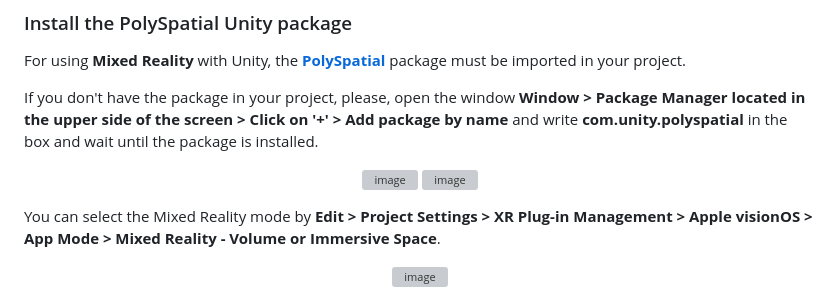
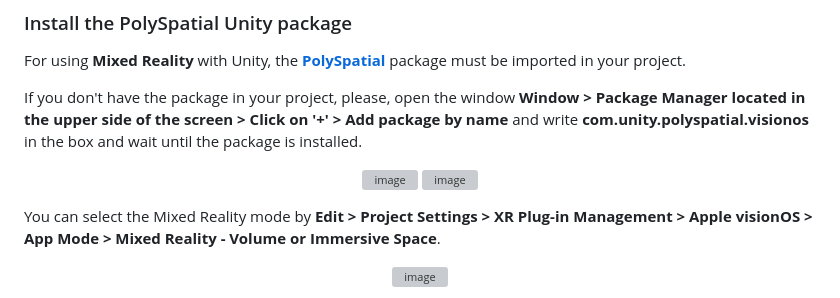
Before and after one commit to HISPlayer/UnityVisionOS-SDK, a Markdown page: mr-mode.md, the part around one of its changes. GitHub-like rendering; grey boxes are pictures that could not be loaded.

```diff
--- a/mr-mode.md
+++ b/mr-mode.md
@@ -13,7 +13,7 @@ Please, verify you have installed the **com.unity.xr.visionos** package. Open th
 For using **Mixed Reality** with Unity, the **[PolySpatial](https://docs.unity3d.com/Packages/com.unity.polyspatial.visionos@0.1/manual/index.html)** package must be imported in your project.
 
 If you don't have the package in your project, please, open the window **Window > Package Manager located in the upper side of the screen >
-Click on '+' > Add package by name** and write **com.unity.polyspatial** in the box and wait until the package is installed.
+Click on '+' > Add package by name** and write **com.unity.polyspatial.visionos** in the box and wait until the package is installed.
 
 <p align="center">
 <img width=35% alt="image" src="https://github.com/HISPlayer/UnityVisionOS-SDK/assets/47497948/bb06febd-a942-4948-835d-5a6fe23e911a">
```
Also changed, not shown: other parts of mr-mode.md (+1 -1 lines).
